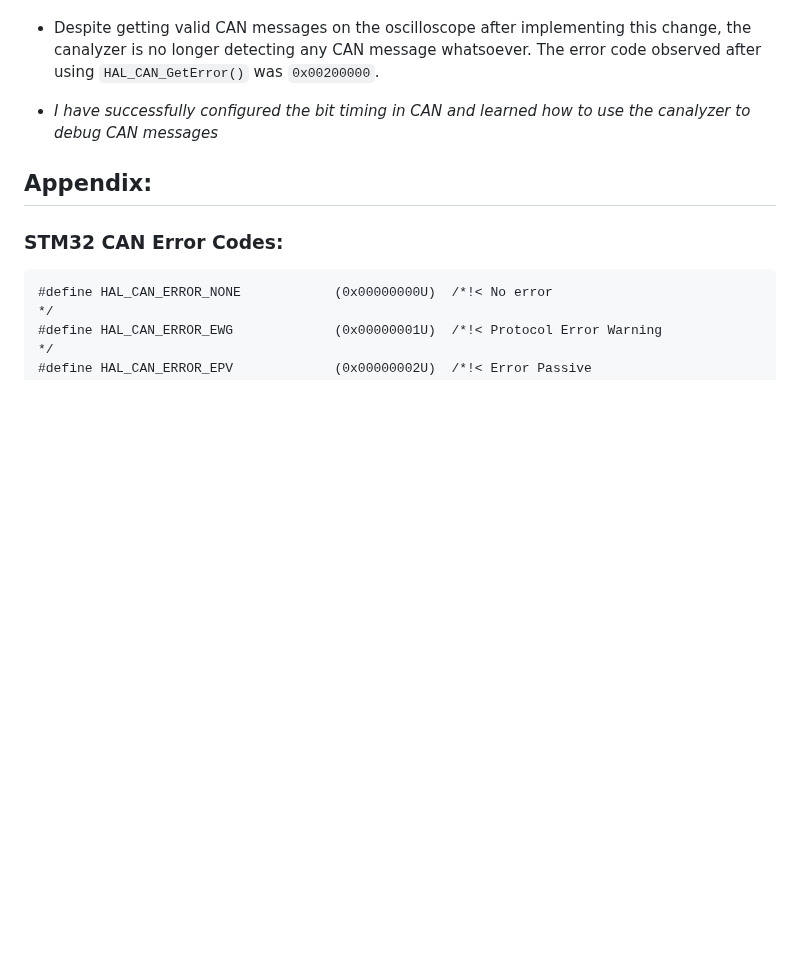
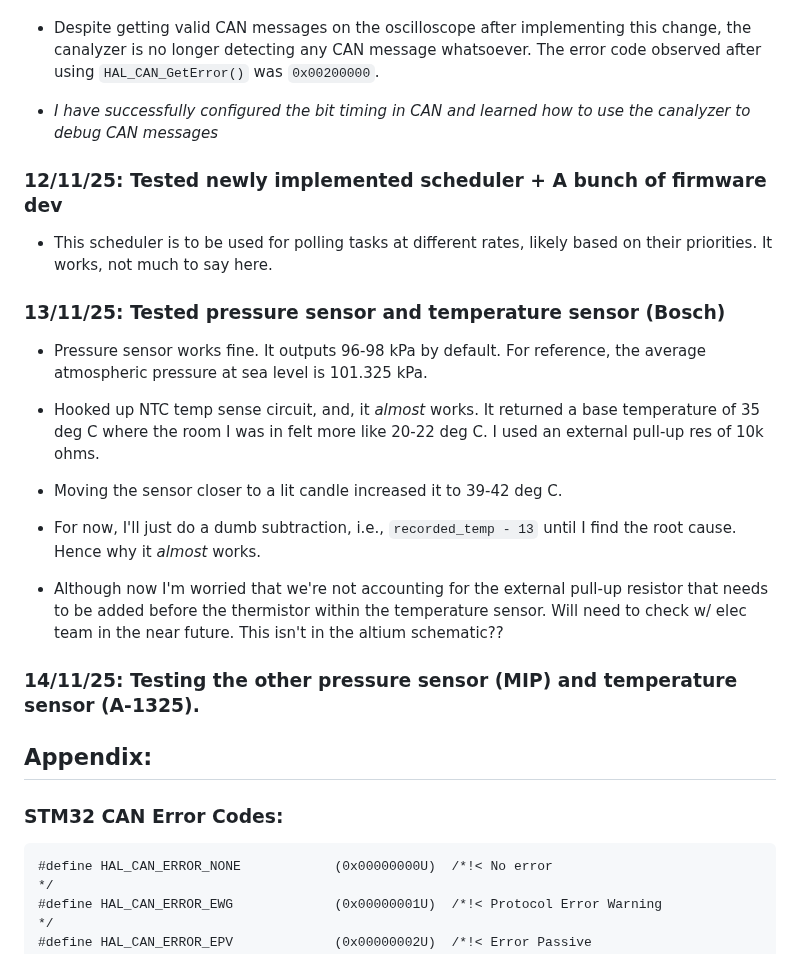
Before and after one commit to francoheraud/UWAM_ACC, a Markdown page: Firmware_Documentation/official/testing_documentation.md, the part around the change. Drawn GitHub-style; blank space fills up the shorter version.

Commit message:
Updated test docs on sensor testing #1

```diff
--- a/Firmware_Documentation/official/testing_documentation.md
+++ b/Firmware_Documentation/official/testing_documentation.md
@@ -34,6 +34,24 @@
 * *I have successfully configured the bit timing in CAN and learned how to use the canalyzer to debug CAN messages*
 
 
+### 12/11/25: Tested newly implemented scheduler + A bunch of firmware dev
+
+* This scheduler is to be used for polling tasks at different rates, likely based on their priorities. It works, not much to say here.
+
+### 13/11/25: Tested pressure sensor and temperature sensor (Bosch)
+
+* Pressure sensor works fine. It outputs 96-98 kPa by default. For reference, the average atmospheric pressure at sea level is 101.325 kPa.
+
+* Hooked up NTC temp sense circuit, and, it *almost* works. It returned a base temperature of 35 deg C where the room I was in felt more like 20-22 deg C. I used an external pull-up res of 10k ohms.
+
+* Moving the sensor closer to a lit candle increased it to 39-42 deg C.
+
+* For now, I'll just do a dumb subtraction, i.e., `recorded_temp - 13` until I find the root cause. Hence why it *almost* works.
+
+* Although now I'm worried that we're not accounting for the external pull-up resistor that needs to be added before the thermistor within the temperature sensor. Will need to check w/ elec team in the near future. This isn't in the altium schematic??
+
+### 14/11/25: Testing the other pressure sensor (MIP) and temperature sensor (A-1325).
+
 ## Appendix:
 
 ### STM32 CAN Error Codes:
```
